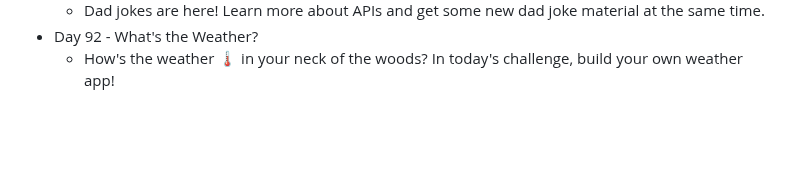
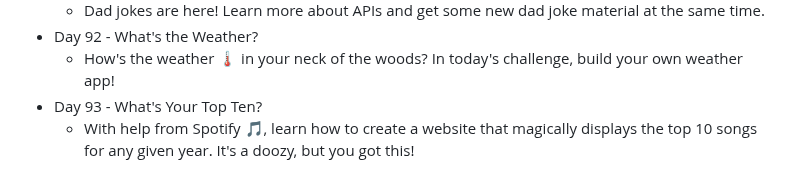
Before and after one commit to DavidCalebChaparroOrozco/replit100daysofcode, a Markdown page: README.md, the part around the change. GitHub-like rendering; blank space fills up the shorter version.

```diff
--- a/README.md
+++ b/README.md
@@ -183,3 +183,5 @@
 	* Dad jokes are here! Learn more about APIs and get some new dad joke material at the same time.
 * Day 92 - What's the Weather?
 	* How's the weather 🌡 in your neck of the woods? In today's challenge, build your own weather app!
+* Day 93 - What's Your Top Ten?
+	* With help from Spotify 🎵, learn how to create a website that magically displays the top 10 songs for any given year. It's a doozy, but you got this!
```
